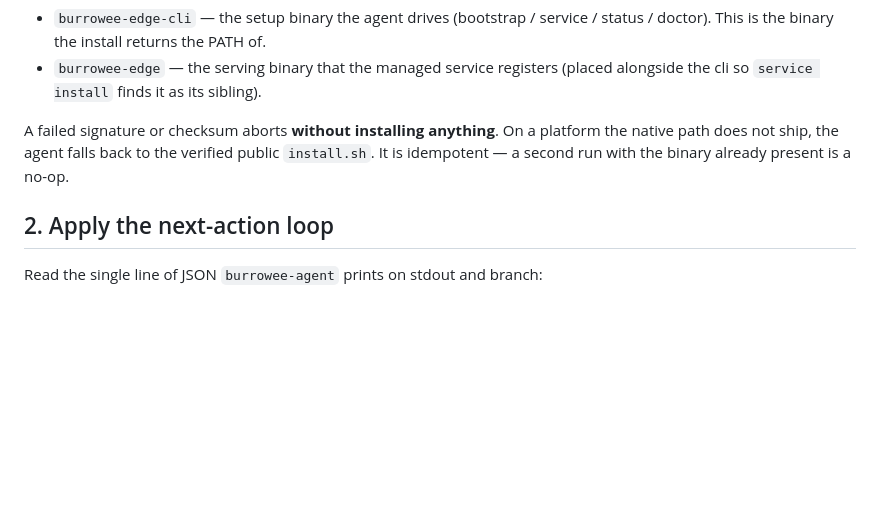
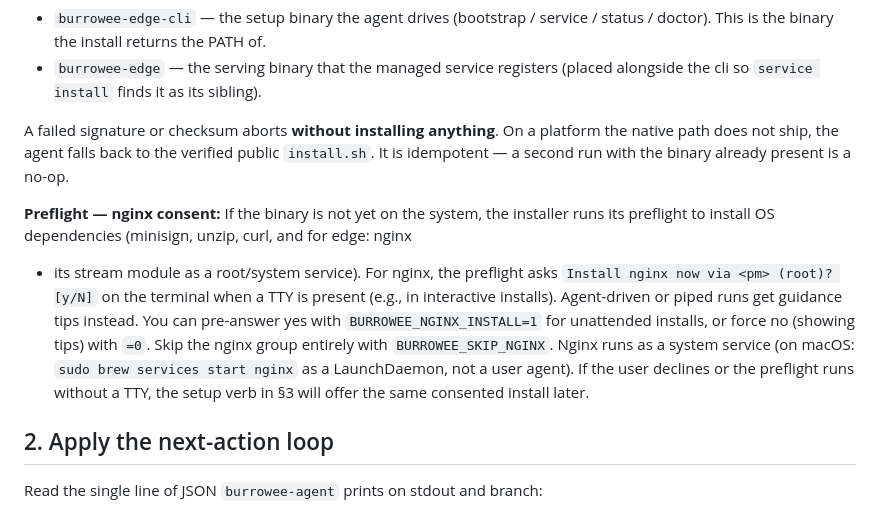
Before and after one commit to burrowee-git/release, a Markdown page: skills/burrowee-edge-install/SKILL.md, the part around the change. Rendered like a GitHub page; blank space fills up the shorter version.

Commit message:
docs(skills): edge install/setup describe the nginx consent prompt

```diff
--- a/skills/burrowee-edge-install/SKILL.md
+++ b/skills/burrowee-edge-install/SKILL.md
@@ -45,6 +45,17 @@ the native path does not ship, the agent falls back to the verified public
 `install.sh`. It is idempotent — a second run with the binary already present is a
 no-op.
 
+**Preflight — nginx consent:** If the binary is not yet on the system, the installer
+runs its preflight to install OS dependencies (minisign, unzip, curl, and for edge: nginx
++ its stream module as a root/system service). For nginx, the preflight asks
+`Install nginx now via <pm> (root)? [y/N]` on the terminal when a TTY is present
+(e.g., in interactive installs). Agent-driven or piped runs get guidance tips instead.
+You can pre-answer yes with `BURROWEE_NGINX_INSTALL=1` for unattended installs, or
+force no (showing tips) with `=0`. Skip the nginx group entirely with `BURROWEE_SKIP_NGINX`.
+Nginx runs as a system service (on macOS: `sudo brew services start nginx` as a
+LaunchDaemon, not a user agent). If the user declines or the preflight runs without a TTY,
+the setup verb in §3 will offer the same consented install later.
+
 ## 2. Apply the next-action loop
 Read the single line of JSON `burrowee-agent` prints on stdout and branch:
 
```
Also changed, not shown: skills/burrowee-edge-setup/SKILL.md (+3 -2 lines).
